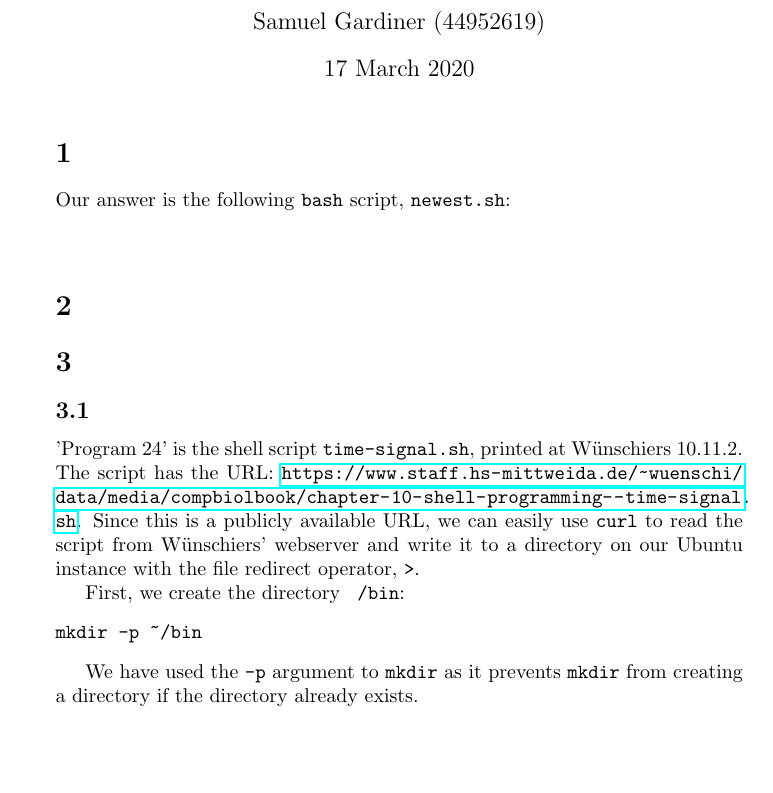
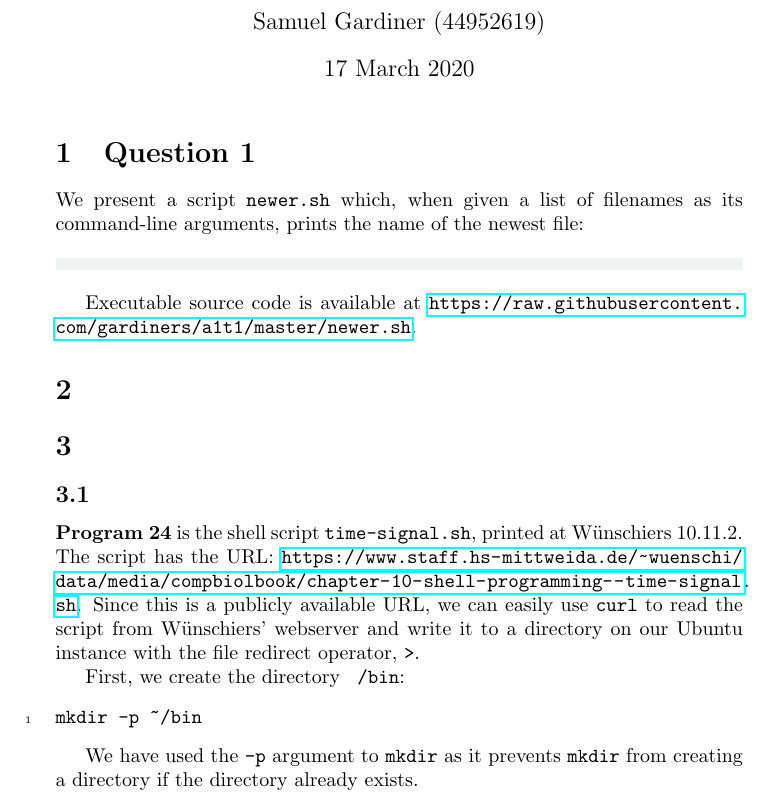
Before and after one commit to gardiners/a1t1, a LaTeX document (main.tex): part of the page, cut so that both start at the same text, the shorter picture padded with empty space. Compiled offline with pdfLaTeX.

Commit message:
Updates from Overleaf

```diff
--- a/main.tex
+++ b/main.tex
@@ -2,6 +2,7 @@
 \usepackage[utf8]{inputenc}
 \usepackage{hyperref}
 \usepackage{minted}
+\usepackage{xcolor}
 
 \title{BUSA8090 - Assignment 1, Task 1}
 \author{Samuel Gardiner (44952619)}
@@ -10,2 +15 @@
 \newminted{bash}{
-    style = friendly
@@ -15,21 +29,21 @@
 
 \maketitle
 
+\section{Question 1}
+
+We present a script \texttt{newer.sh} which, when given a list of filenames as its command-line arguments, prints the name of the newest file:
+
+\bashfile{newer.sh}
+
+Executable source code is available at \url{https://raw.githubusercontent.com/gardiners/a1t1/master/newer.sh}.
+
 \section{}
-
-Our answer is the following \texttt{bash} script, \texttt{newest.sh}:
-
-\begin{bashcode}
-
-\end{bashcode}
 
 
 \section{}
 
-\section{}
-
 \subsection{}
-'Program 24' is the shell script \texttt{time-signal.sh}, printed at Wünschiers 10.11.2. The script has the URL:
+\textbf{Program 24} is the shell script \texttt{time-signal.sh}, printed at Wünschiers 10.11.2. The script has the URL:
 \url{https://www.staff.hs-mittweida.de/~wuenschi/data/media/compbiolbook/chapter-10-shell-programming--time-signal.sh}. Since this is a publicly available URL, we can easily use \texttt{curl} to read the script from Wünschiers' webserver and write it to a directory on our Ubuntu instance with the file redirect operator, \texttt{>}.
 
 First, we create the directory \texttt{~/bin}:
```
Also changed, not shown: main.tex (14 more changed lines).
